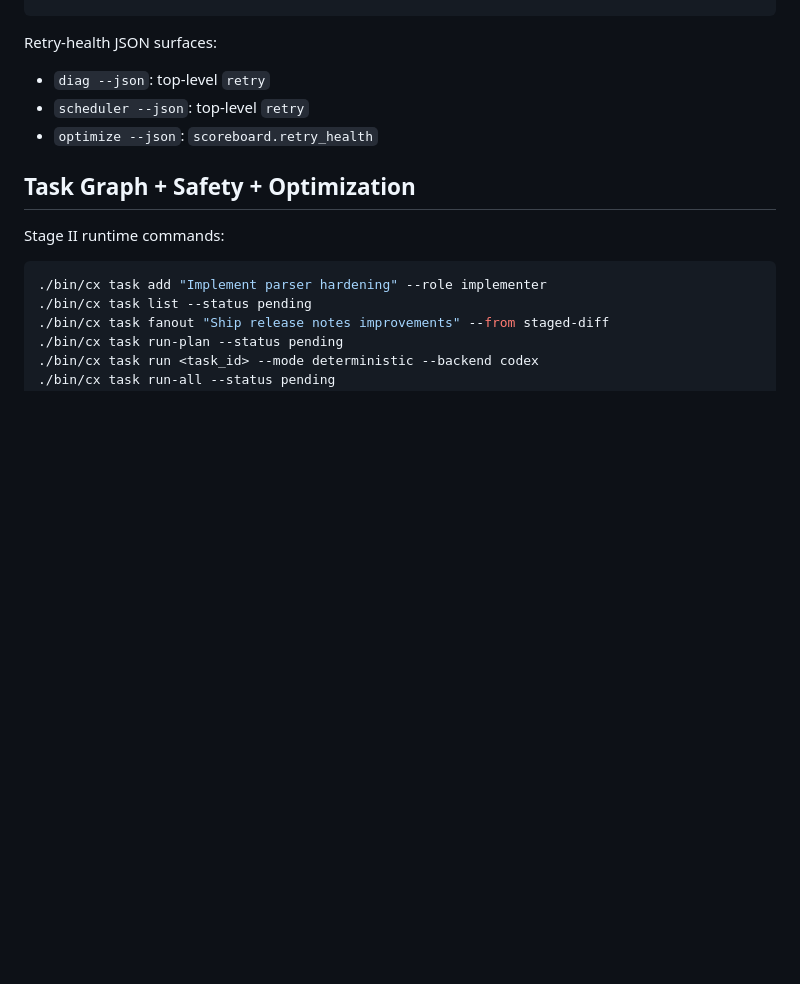
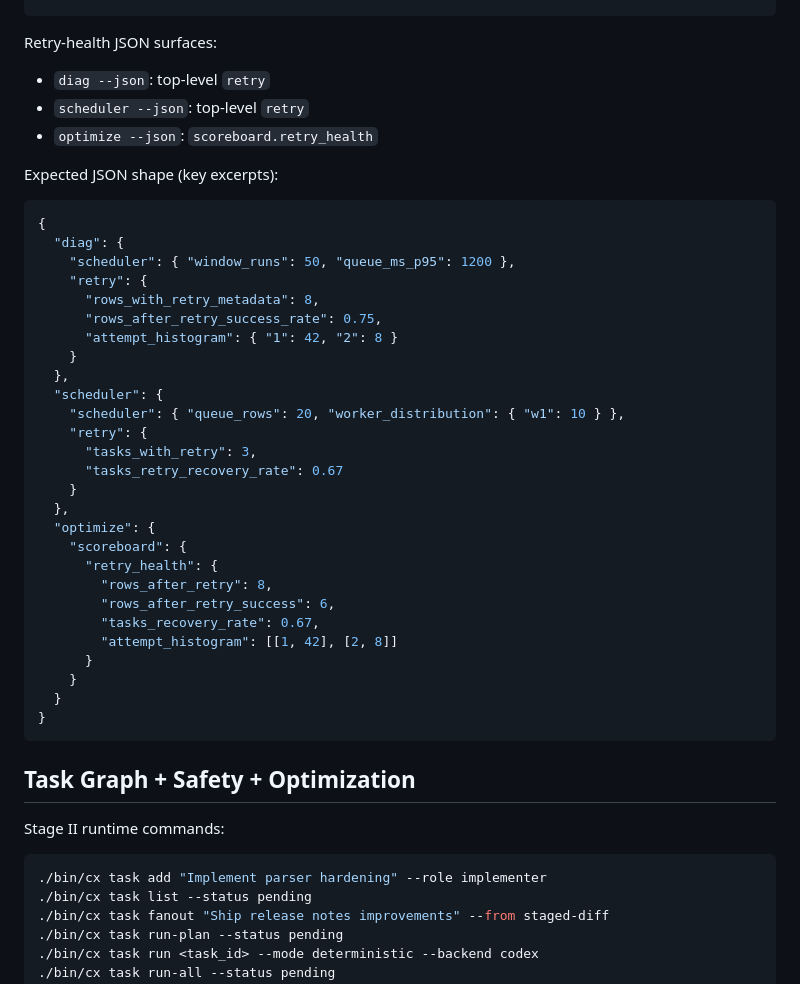
Before and after one commit to fugamante/cx, a Markdown page: README.md, the part around the change. Rendered like a GitHub page; blank space fills up the shorter version.

Commit message:
docs: add expected json snippets for diag scheduler optimize

````diff
--- a/README.md
+++ b/README.md
@@ -214,6 +214,38 @@ Retry-health JSON surfaces:
 - `scheduler --json`: top-level `retry`
 - `optimize --json`: `scoreboard.retry_health`
 
+Expected JSON shape (key excerpts):
+
+```json
+{
+  "diag": {
+    "scheduler": { "window_runs": 50, "queue_ms_p95": 1200 },
+    "retry": {
+      "rows_with_retry_metadata": 8,
+      "rows_after_retry_success_rate": 0.75,
+      "attempt_histogram": { "1": 42, "2": 8 }
+    }
+  },
+  "scheduler": {
+    "scheduler": { "queue_rows": 20, "worker_distribution": { "w1": 10 } },
+    "retry": {
+      "tasks_with_retry": 3,
+      "tasks_retry_recovery_rate": 0.67
+    }
+  },
+  "optimize": {
+    "scoreboard": {
+      "retry_health": {
+        "rows_after_retry": 8,
+        "rows_after_retry_success": 6,
+        "tasks_recovery_rate": 0.67,
+        "attempt_histogram": [[1, 42], [2, 8]]
+      }
+    }
+  }
+}
+```
+
 ## Task Graph + Safety + Optimization
 
 Stage II runtime commands:
````
